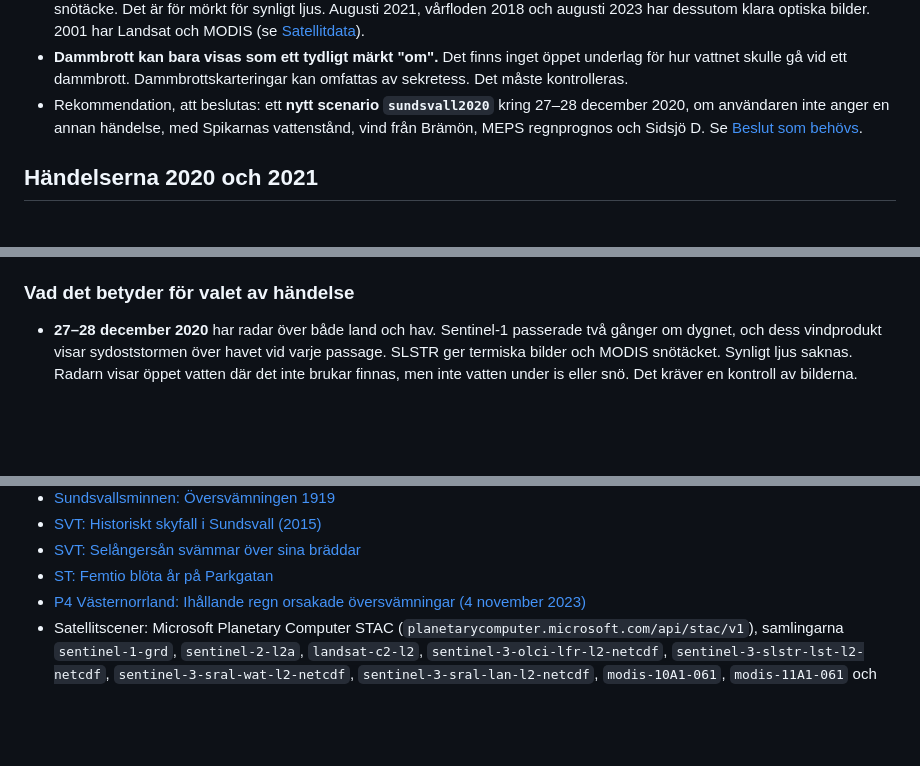
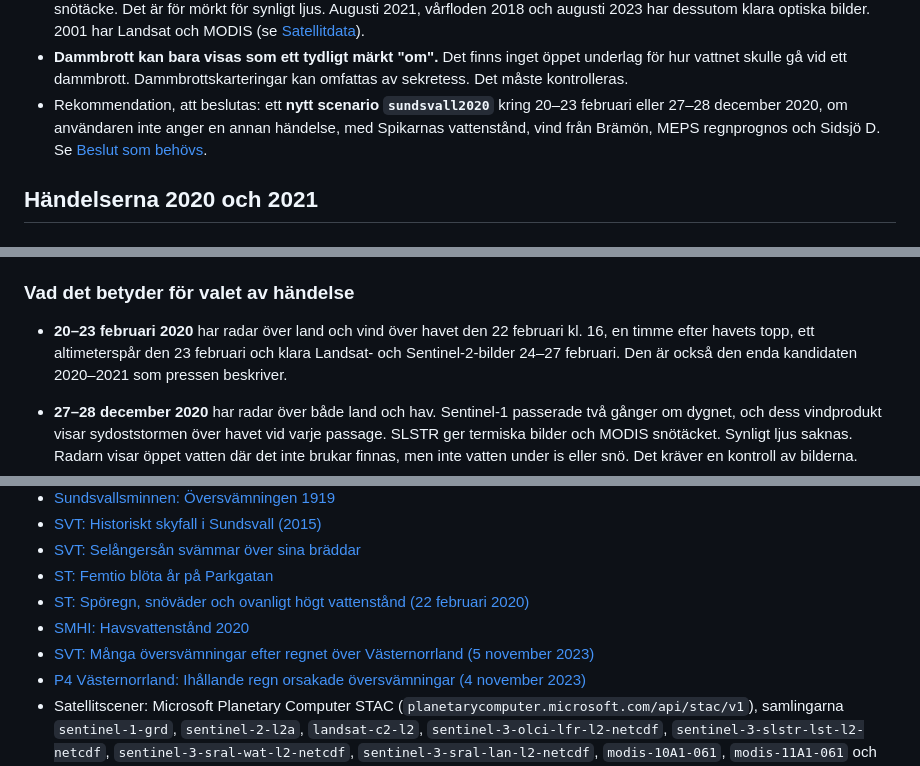
Before and after one commit to jeryymekjobb/techseed-geospatial-intelligence, a Markdown page: reports/2026-10-28-forstudie-sundsvall-2020-2021-claude-opus-5-5.md, 3 parts joined by grey strips. GitHub-like rendering; blank space fills up the shorter version.

```diff
--- a/reports/2026-10-28-forstudie-sundsvall-2020-2021-claude-opus-5-5.md
+++ b/reports/2026-10-28-forstudie-sundsvall-2020-2021-claude-opus-5-5.md
@@ -72,8 +78,8 @@ bekräfta i öppna källor (se [Händelserna](#händelserna-2020-och-2021)).
 - **Dammbrott kan bara visas som ett tydligt märkt "om".** Det finns inget öppet underlag
   för hur vattnet skulle gå vid ett dammbrott. Dammbrottskarteringar kan omfattas av
   sekretess. Det måste kontrolleras.
-- Rekommendation, att beslutas: ett **nytt scenario `sundsvall2020`** kring 27–28 december
-  2020, om användaren inte anger en annan händelse, med Spikarnas vattenstånd, vind från
+- Rekommendation, att beslutas: ett **nytt scenario `sundsvall2020`** kring 20–23 februari
+  eller 27–28 december 2020, om användaren inte anger en annan händelse, med Spikarnas vattenstånd, vind från
   Brämön, MEPS regnprognos och Sidsjö D. Se [Beslut som behövs](#beslut-som-behövs).
 
 ## Händelserna 2020 och 2021
@@ -333,6 +365,11 @@ Sentinel-3 OLCI 2023, i Copernicus Data Spaces katalog.
   - Om Copernicus krishanteringstjänst (EMS) kartlade någon av händelserna.
 
 ### Vad det betyder för valet av händelse
+
+- **20–23 februari 2020** har radar över land och vind över havet den 22 februari kl. 16,
+  en timme efter havets topp, ett altimeterspår den 23 februari och klara Landsat- och
+  Sentinel-2-bilder 24–27 februari. Den är också den enda kandidaten 2020–2021 som pressen
+  beskriver.
 
 - **27–28 december 2020** har radar över både land och hav. Sentinel-1 passerade två gånger
   om dygnet, och dess vindprodukt visar sydoststormen över havet vid varje passage. SLSTR
@@ -426,6 +465,9 @@ station 1650). Värdena ovan räknades ur dem.
 - [SVT: Historiskt skyfall i Sundsvall (2015)](https://www.svt.se/nyheter/lokalt/vasternorrland/askovader-slog-till)
 - [SVT: Selångersån svämmar över sina bräddar](https://www.svt.se/nyheter/lokalt/vasternorrland/selangersan-svammar-over-sina-braddar)
 - [ST: Femtio blöta år på Parkgatan](https://www.st.nu/sundsvall/bildextra-femtio-blota-ar-pa-parkgatan-i-sundsvall-se-bilderna-ur-sts-arkiv/)
+- [ST: Spöregn, snöväder och ovanligt högt vattenstånd (22 februari 2020)](https://www.st.nu/2020-02-22/bildextra-sporegn-snovader-och-ovanligt-hogt-vattenstand-se-bilderna-fran-den-gra-lordagen/)
+- [SMHI: Havsvattenstånd 2020](https://www.smhi.se/klimat/klimatet-da-och-nu/arets-vatten/vattenaret/2021-09-03-havsvattenstand-2020)
+- [SVT: Många översvämningar efter regnet över Västernorrland (5 november 2023)](https://www.svt.se/nyheter/lokalt/vasternorrland/manga-oversvamningar-efter-regnet-over-vasternorrland--5yucih)
 - [P4 Västernorrland: Ihållande regn orsakade översvämningar (4 november 2023)](https://www.sverigesradio.se/artikel/ihallande-regn-orsakar-oversvamningar)
 - Satellitscener: Microsoft Planetary Computer STAC
   (`planetarycomputer.microsoft.com/api/stac/v1`), samlingarna `sentinel-1-grd`,
```
Also changed, not shown: other parts of reports/2026-10-28-forstudie-sundsvall-2020-2021-claude-opus-5-5.md (+36 -2 lines), CONTEXT.md (+1 -1 lines).
